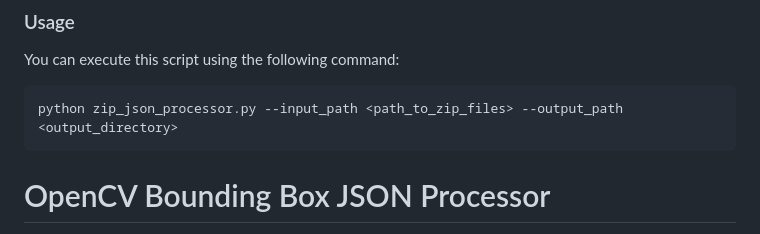
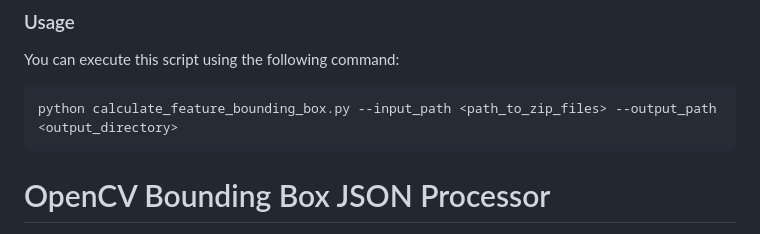
Before and after one commit to kk-digital/kcg-image-tools, a Markdown page: README.md, the part around the change. GitHub-like rendering.

```diff
--- a/README.md
+++ b/README.md
@@ -149,7 +149,7 @@ Compute Features Of Zip Dataset (from kcg-ml)
 You can execute this script using the following command:
 
 
-    python zip_json_processor.py --input_path <path_to_zip_files> --output_path <output_directory>
+    python calculate_feature_bounding_box.py --input_path <path_to_zip_files> --output_path <output_directory>
 
 
 # OpenCV Bounding Box JSON Processor
```
